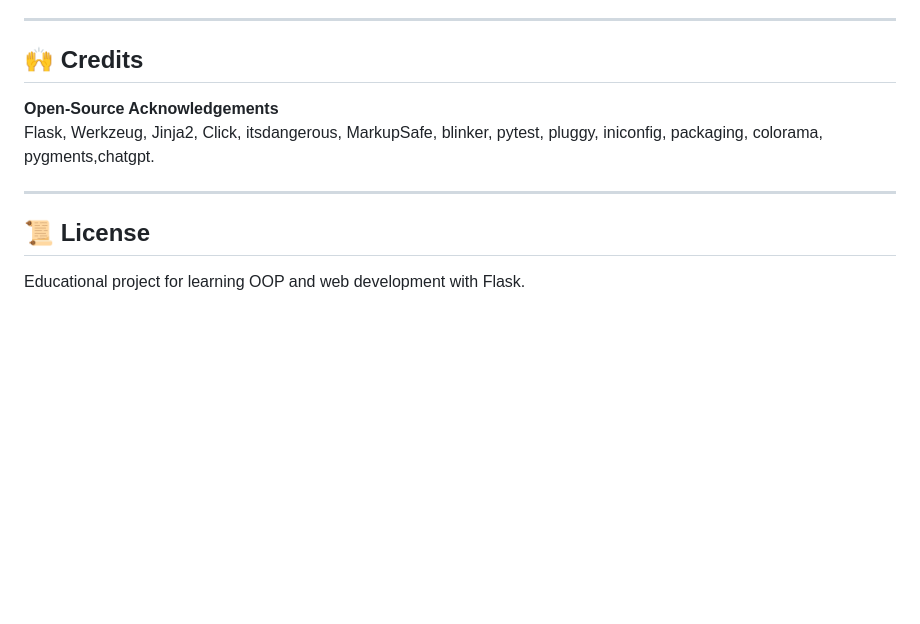
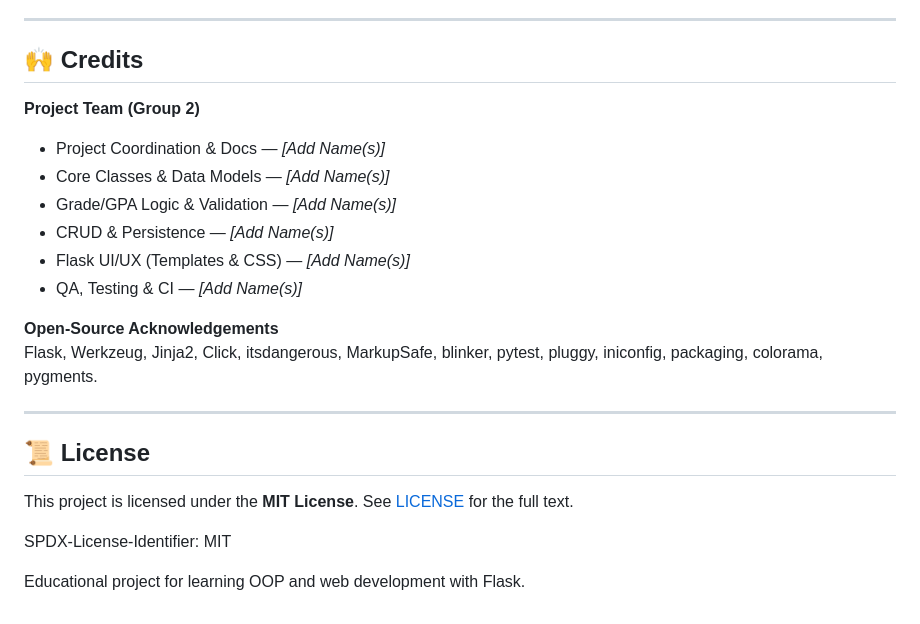
Before and after one commit to mofikiki/group02-student-gradebook-manager, a Markdown page: README.md, the part around the change. GitHub-like rendering; blank space fills up the shorter version.

```diff
--- a/README.md
+++ b/README.md
@@ -208,11 +208,25 @@ A one‑day integration buffer was kept to absorb risks and align deliverables.
 ---
 
 ## 🙌 Credits
+
+**Project Team (Group 2)**
+- Project Coordination & Docs — _[Add Name(s)]_
+- Core Classes & Data Models — _[Add Name(s)]_
+- Grade/GPA Logic & Validation — _[Add Name(s)]_
+- CRUD & Persistence — _[Add Name(s)]_
+- Flask UI/UX (Templates & CSS) — _[Add Name(s)]_
+- QA, Testing & CI — _[Add Name(s)]_
+
 **Open‑Source Acknowledgements**
-Flask, Werkzeug, Jinja2, Click, itsdangerous, MarkupSafe, blinker, pytest, pluggy, iniconfig, packaging, colorama, pygments,chatgpt.
+Flask, Werkzeug, Jinja2, Click, itsdangerous, MarkupSafe, blinker, pytest, pluggy, iniconfig, packaging, colorama, pygments.
 
 ---
 
 ## 📜 License
 
+This project is licensed under the **MIT License**. See [LICENSE](./LICENSE) for the full text.
+
+SPDX-License-Identifier: MIT
+
+
 Educational project for learning OOP and web development with Flask.
```
